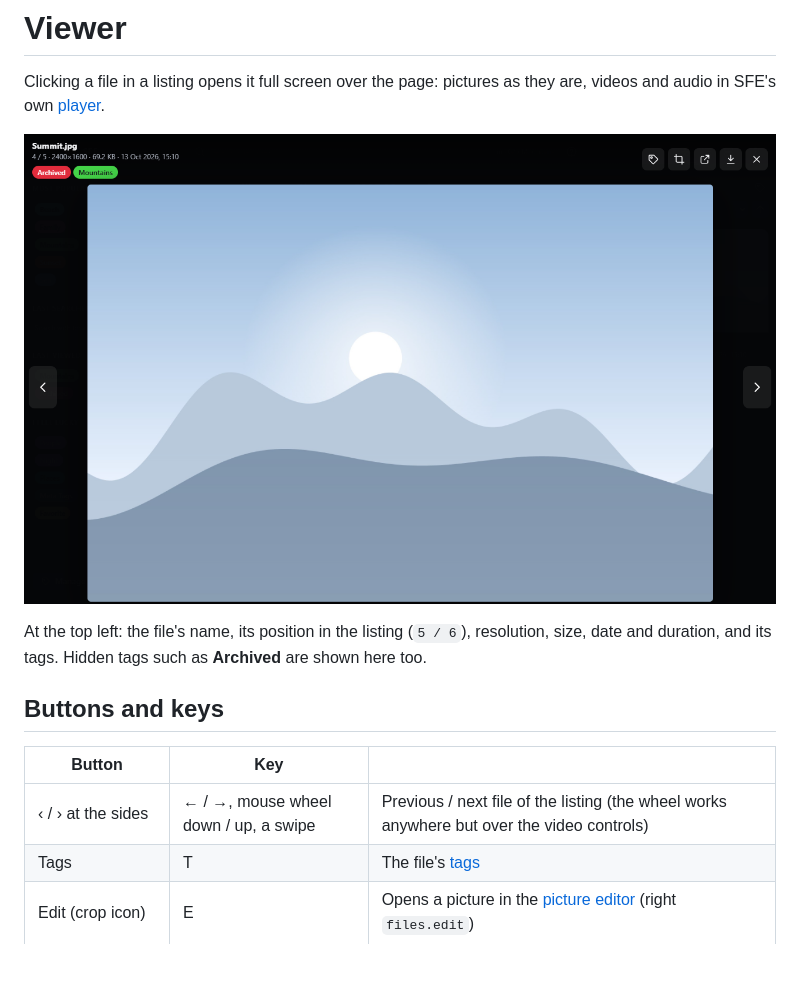
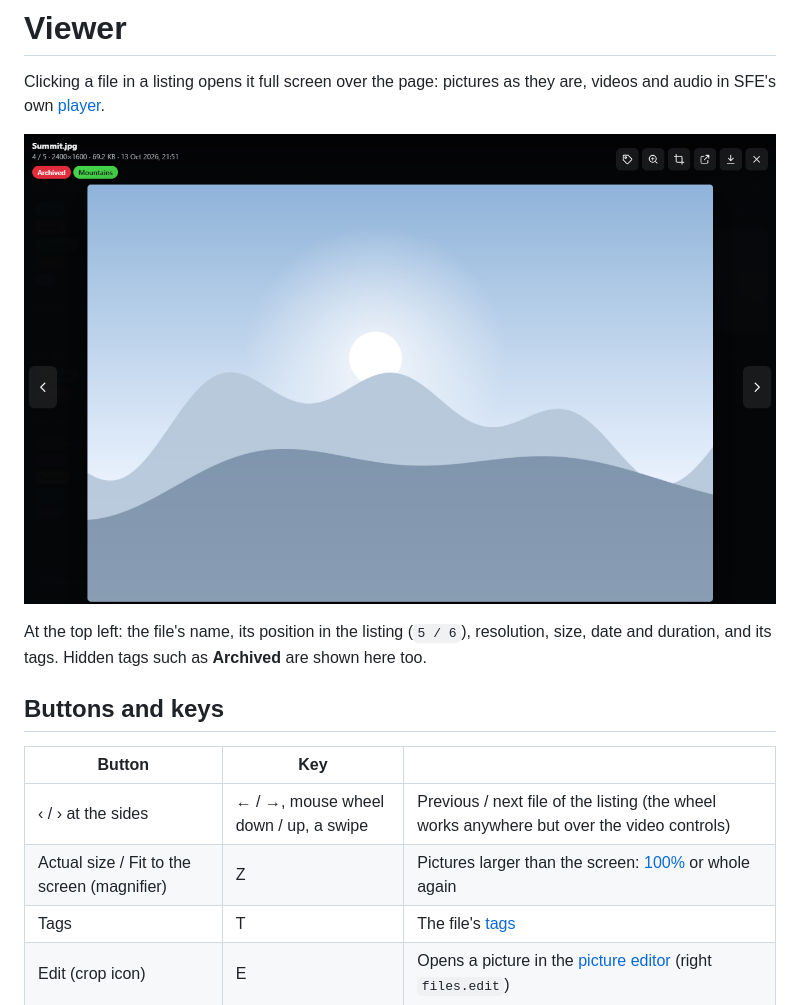
Before and after one commit to otools-net/SimpleFileExplorer, a Markdown page: docs/user-guide/viewer.md, the part around one of its changes. Drawn GitHub-style; pictures changed too: docs/images/viewer.png; blank space fills up the shorter version.

```diff
--- a/docs/user-guide/viewer.md
+++ b/docs/user-guide/viewer.md
@@ -13,6 +13,7 @@ tags. Hidden tags such as **Archived** are shown here too.
 | Button | Key | |
 |---|---|---|
 | ‹ / › at the sides | ← / →, mouse wheel down / up, a swipe | Previous / next file of the listing (the wheel works anywhere but over the video controls) |
+| Actual size / Fit to the screen (magnifier) | Z | Pictures larger than the screen: [100%](#actual-size) or whole again |
 | Tags | T | The file's [tags](tags.md) |
 | Edit (crop icon) | E | Opens a picture in the [picture editor](picture-editor.md) (right `files.edit`) |
 | Open in a new window | W | Videos: moves the video to a [window of its own](video-player.md#its-own-window) |
```
Also changed, not shown: other parts of docs/user-guide/viewer.md (+12 -0 lines), AGENTS.md (+3 -0 lines), CHANGELOG.md (+8 -0 lines), docs/images/update-page.png, docs/images/viewer-actual-size.png (added), 6 other files.
